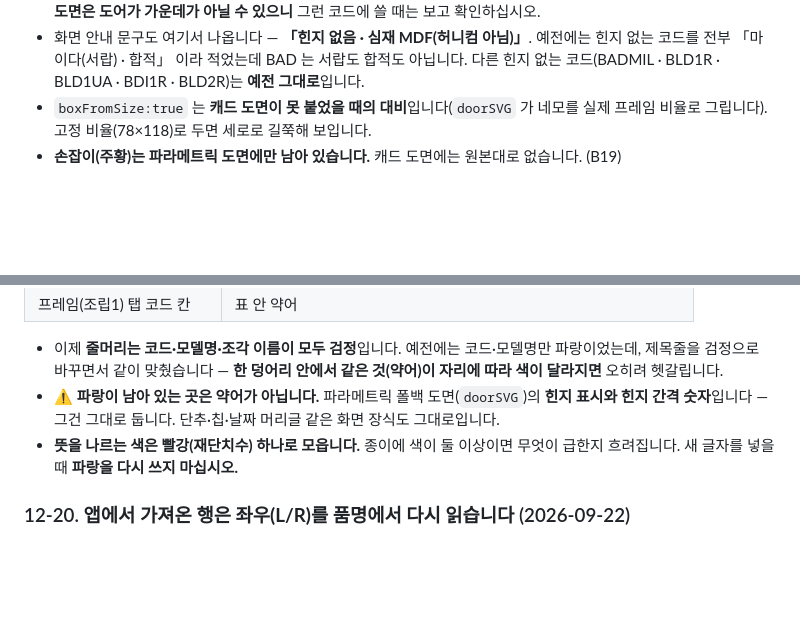
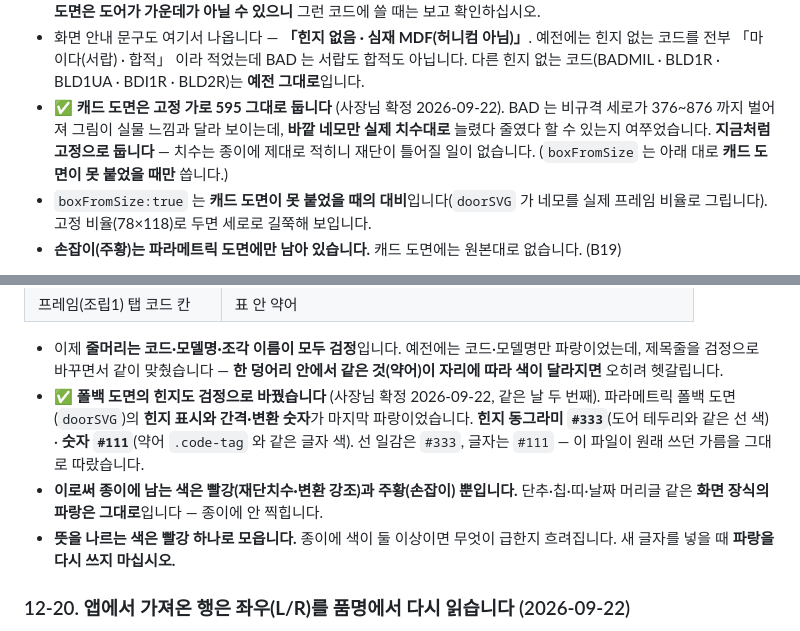
Before and after one commit to ybnd-yebin/ybn-inventory, a Markdown page: CLAUDE.md, 2 parts joined by grey strips. Drawn GitHub-style; blank space fills up the shorter version.

```diff
--- a/CLAUDE.md
+++ b/CLAUDE.md
@@ -1135,6 +1135,11 @@ BD2R 880 :   상A - 345×320 = 1EA      ← 크기가 갈린다 → 줄머리
 - 화면 안내 문구도 여기서 나옵니다 — **「힌지 없음 · 심재 MDF(허니컴 아님)」**.
   예전에는 힌지 없는 코드를 전부 「마이다(서랍) · 합적」 이라 적었는데 BAD 는 서랍도 합적도 아닙니다.
   다른 힌지 없는 코드(BADMIL · BLD1R · BLD1UA · BDI1R · BLD2R)는 **예전 그대로**입니다.
+- ✅ **캐드 도면은 고정 가로 595 그대로 둡니다** (사장님 확정 2026-09-22).
+  BAD 는 비규격 세로가 376~876 까지 벌어져 그림이 실물 느낌과 달라 보이는데,
+  **바깥 네모만 실제 치수대로** 늘렸다 줄였다 할 수 있는지 여쭈었습니다.
+  **지금처럼 고정으로 둡니다** — 치수는 종이에 제대로 적히니 재단이 틀어질 일이 없습니다.
+  (`boxFromSize` 는 아래 대로 **캐드 도면이 못 붙었을 때만** 씁니다.)
 - `boxFromSize:true` 는 **캐드 도면이 못 붙었을 때의 대비**입니다(`doorSVG` 가 네모를 실제
   프레임 비율로 그립니다). 고정 비율(78×118)로 두면 세로로 길쭉해 보입니다.
 - **손잡이(주황)는 파라메트릭 도면에만 남아 있습니다.** 캐드 도면에는 원본대로 없습니다. (B19)
@@ -1164,10 +1169,13 @@ BD2R 880 :   상A - 345×320 = 1EA      ← 크기가 갈린다 → 줄머리
 - 이제 **줄머리는 코드·모델명·조각 이름이 모두 검정**입니다. 예전에는 코드·모델명만 파랑이었는데,
   제목줄을 검정으로 바꾸면서 같이 맞췄습니다 — **한 덩어리 안에서 같은 것(약어)이 자리에 따라
   색이 달라지면** 오히려 헷갈립니다.
-- ⚠ **파랑이 남아 있는 곳은 약어가 아닙니다.** 파라메트릭 폴백 도면(`doorSVG`)의
-  **힌지 표시와 힌지 간격 숫자**입니다 — 그건 그대로 둡니다.
-  단추·칩·날짜 머리글 같은 화면 장식도 그대로입니다.
-- **뜻을 나르는 색은 빨강(재단치수) 하나로 모읍니다.** 종이에 색이 둘 이상이면 무엇이
+- ✅ **폴백 도면의 힌지도 검정으로 바꿨습니다** (사장님 확정 2026-09-22, 같은 날 두 번째).
+  파라메트릭 폴백 도면(`doorSVG`)의 **힌지 표시와 간격·변환 숫자**가 마지막 파랑이었습니다.
+  **힌지 동그라미 `#333`**(도어 테두리와 같은 선 색) · **숫자 `#111`**(약어 `.code-tag` 와 같은 글자 색).
+  선 일감은 `#333`, 글자는 `#111` — 이 파일이 원래 쓰던 가름을 그대로 따랐습니다.
+- **이로써 종이에 남는 색은 빨강(재단치수·변환 강조)과 주황(손잡이) 뿐입니다.**
+  단추·칩·띠·날짜 머리글 같은 **화면 장식의 파랑은 그대로**입니다 — 종이에 안 찍힙니다.
+- **뜻을 나르는 색은 빨강 하나로 모읍니다.** 종이에 색이 둘 이상이면 무엇이
   급한지 흐려집니다. 새 글자를 넣을 때 **파랑을 다시 쓰지 마십시오.**
 
 ### 12-20. 앱에서 가져온 행은 **좌우(L/R)를 품명에서 다시 읽습니다** (2026-09-22)
```
Also changed, not shown: 확인대기.md (+11 -2 lines).
